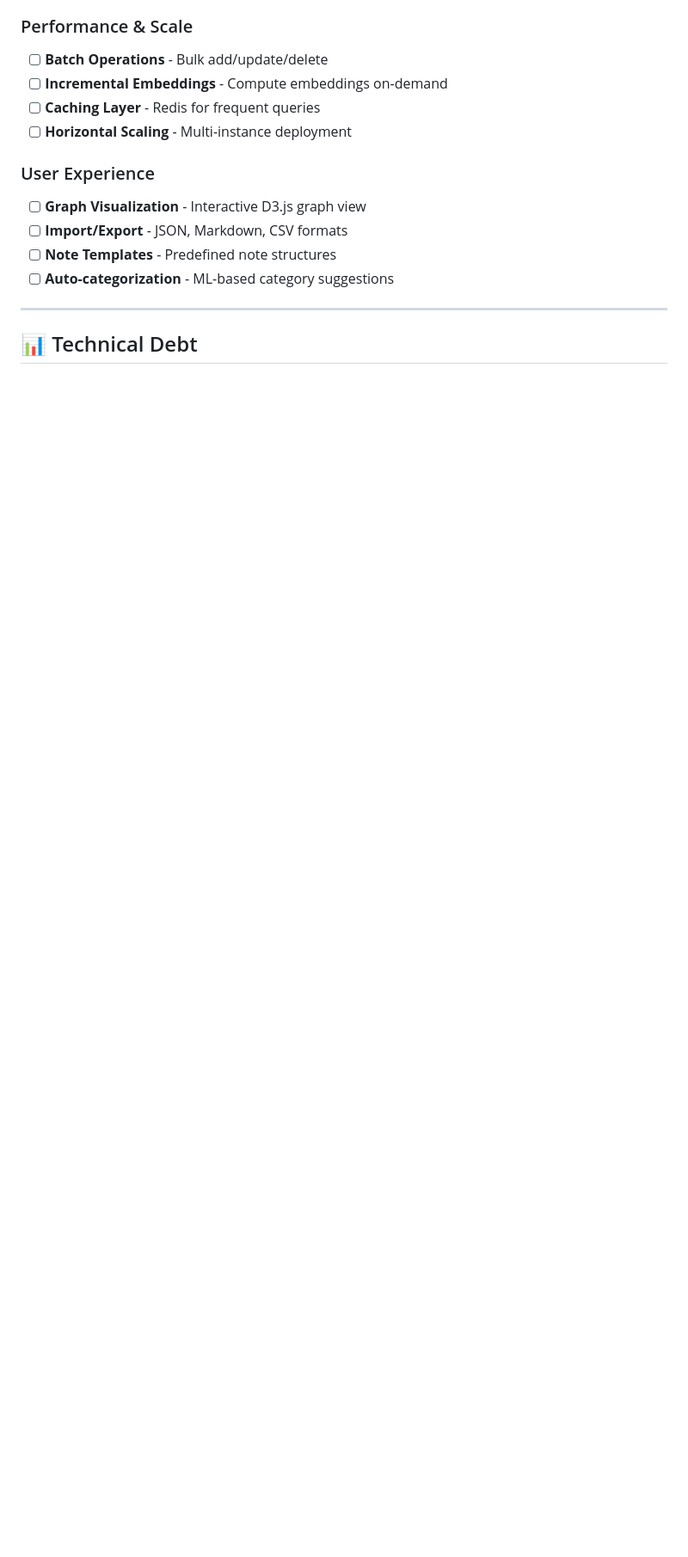
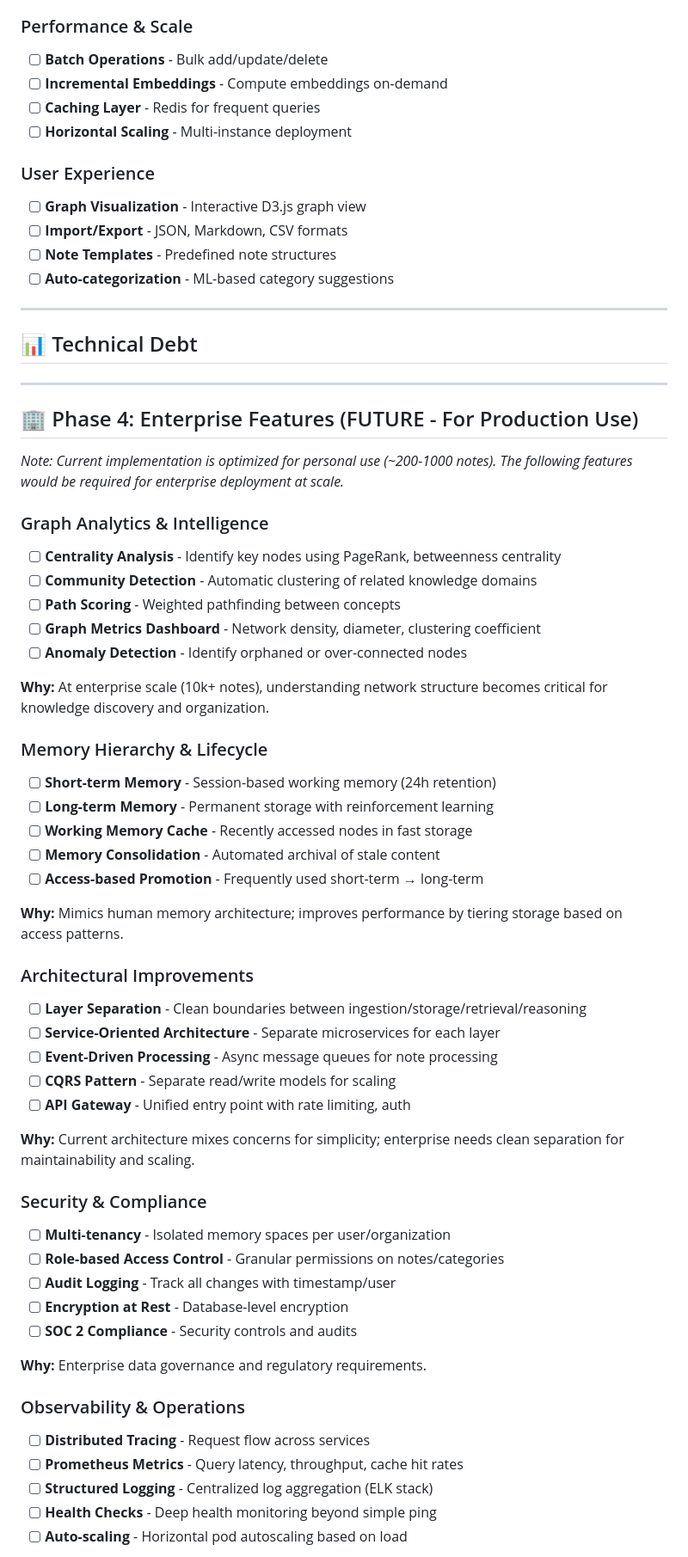
Before and after one commit to artemMprokhorov/hippograph, a Markdown page: ROADMAP.md, the part around one of its changes. Shown at 86% size. Rendered like a GitHub page; blank space fills up the shorter version.

Commit message:
Add Phase 4: Enterprise Features roadmap
PORTFOLIO SHOWCASE:
Demonstrates understanding of enterprise architecture requirements:

- 📊 Graph Analytics: Centrality, community detection, path scoring
- 🧠 Memory Hierarchy: Short/long-term distinction, consolidation
- 🏗️ Architecture: Layer separation, SOA, CQRS, event-driven
- 🔒 Security: Multi-tenancy, RBAC, audit logging, SOC 2
- 📈 Observability: Distributed tracing, Prometheus, structured logging
- ⚡ Performance: HNSW indexing, read replicas, materialized views

Estimated effort: 3-4 months for full enterprise deployment

Addresses reviewer feedback:
- 'Architecturally raw' → Shows path to clean architecture
- 'Graph not used as graph' → Details graph algorithms roadmap
- 'Everything in one pile' → Memory tiers planned

Note: Current implementation intentionally simple for personal use.
Enterprise features demonstrate architectural thinking for resume/portfolio.

```diff
--- a/ROADMAP.md
+++ b/ROADMAP.md
@@ -103,3 +103,53 @@
 
 ## 📊 Technical Debt
 
+
+---
+
+## 🏢 Phase 4: Enterprise Features (FUTURE - For Production Use)
+
+*Note: Current implementation is optimized for personal use (~200-1000 notes). The following features would be required for enterprise deployment at scale.*
+
+### Graph Analytics & Intelligence
+- [ ] **Centrality Analysis** - Identify key nodes using PageRank, betweenness centrality
+- [ ] **Community Detection** - Automatic clustering of related knowledge domains
+- [ ] **Path Scoring** - Weighted pathfinding between concepts
+- [ ] **Graph Metrics Dashboard** - Network density, diameter, clustering coefficient
+- [ ] **Anomaly Detection** - Identify orphaned or over-connected nodes
+
+**Why:** At enterprise scale (10k+ notes), understanding network structure becomes critical for knowledge discovery and organization.
+
+### Memory Hierarchy & Lifecycle
+- [ ] **Short-term Memory** - Session-based working memory (24h retention)
+- [ ] **Long-term Memory** - Permanent storage with reinforcement learning
+- [ ] **Working Memory Cache** - Recently accessed nodes in fast storage
+- [ ] **Memory Consolidation** - Automated archival of stale content
+- [ ] **Access-based Promotion** - Frequently used short-term → long-term
+
+**Why:** Mimics human memory architecture; improves performance by tiering storage based on access patterns.
+
+### Architectural Improvements
+- [ ] **Layer Separation** - Clean boundaries between ingestion/storage/retrieval/reasoning
+- [ ] **Service-Oriented Architecture** - Separate microservices for each layer
+- [ ] **Event-Driven Processing** - Async message queues for note processing
+- [ ] **CQRS Pattern** - Separate read/write models for scaling
+- [ ] **API Gateway** - Unified entry point with rate limiting, auth
+
+**Why:** Current architecture mixes concerns for simplicity; enterprise needs clean separation for maintainability and scaling.
+
+### Security & Compliance
+- [ ] **Multi-tenancy** - Isolated memory spaces per user/organization
+- [ ] **Role-based Access Control** - Granular permissions on notes/categories
+- [ ] **Audit Logging** - Track all changes with timestamp/user
+- [ ] **Encryption at Rest** - Database-level encryption
+- [ ] **SOC 2 Compliance** - Security controls and audits
+
+**Why:** Enterprise data governance and regulatory requirements.
+
+### Observability & Operations
+- [ ] **Distributed Tracing** - Request flow across services
+- [ ] **Prometheus Metrics** - Query latency, throughput, cache hit rates
+- [ ] **Structured Logging** - Centralized log aggregation (ELK stack)
+- [ ] **Health Checks** - Deep health monitoring beyond simple ping
+- [ ] **Auto-scaling** - Horizontal pod autoscaling based on load
+
```
Also changed, not shown: other parts of ROADMAP.md (+22 -0 lines).
